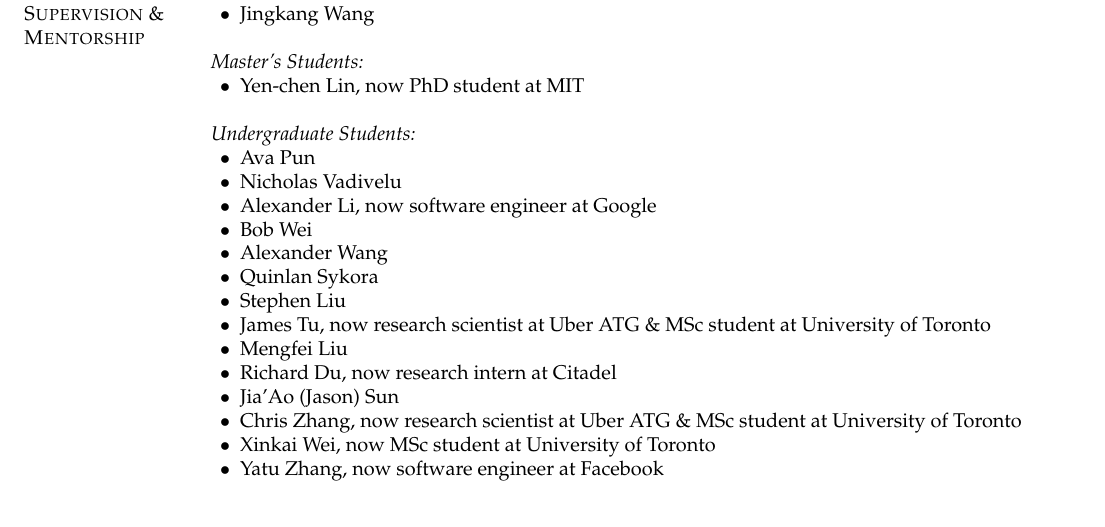
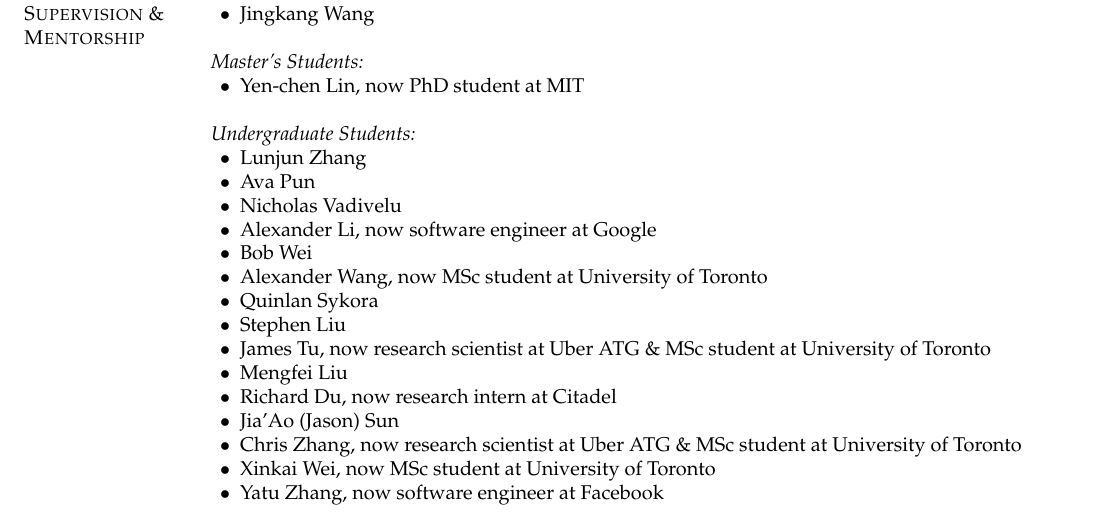
Before and after one commit to renmengye/cv, a LaTeX CV (cv_mengye_ren.tex, which reads sections/students.tex): part of page 6 of 6, cut so that both start at the same text. Compiled offline with pdfLaTeX.

Commit message:
add students

```diff
--- a/sections/students.tex
+++ b/sections/students.tex
@@ -15,13 +15,14 @@
 
 \textit{Undergraduate Students:}
 \begin{list2}
+\item Lunjun Zhang
 \item Ava Pun
 \item Nicholas Vadivelu
 \item Alexander Li, now software engineer at Google
 % Project: \textit{Identifying Unknown Instances for Self-Driving} \\
 \item Bob Wei
 % Project: \textit{Perceive, Attend and Drive: Learning Spatial Attention for Safe Self-Driving} \\
-\item Alexander Wang
+\item Alexander Wang, now MSc student at University of Toronto
 \item Quinlan Sykora
 % Project: \textit{Multi-Agent Routing Value Iteration Networks} \\
 \item Stephen Liu
```
